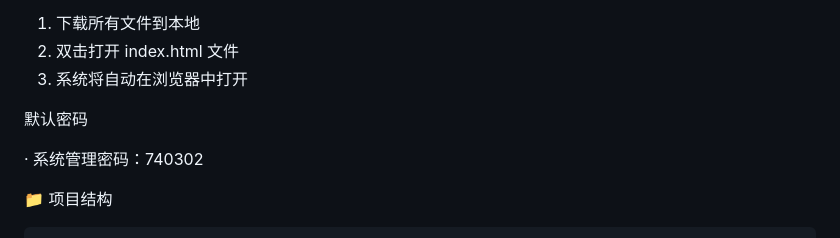
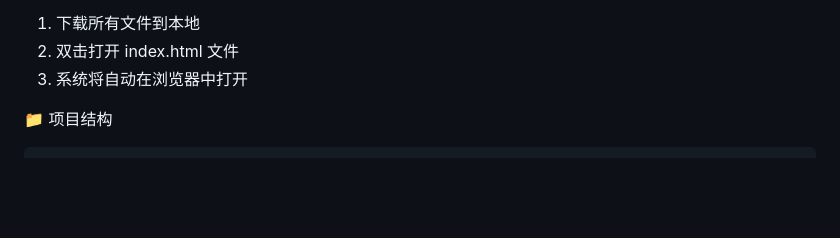
Before and after one commit to Bourbonbonbon/Lyon-stellar-reserve-Query-system, a Markdown page: README.md, the part around the change. Rendered like a GitHub page; blank space fills up the shorter version.

Commit message:
Remove default password details from README
Removed default password information from README.

```diff
--- a/README.md
+++ b/README.md
@@ -33,10 +33,6 @@
 1. 下载所有文件到本地
 2. 双击打开 index.html 文件
 3. 系统将自动在浏览器中打开
-
-默认密码
-
-· 系统管理密码：740302
 
 📁 项目结构
 
```
